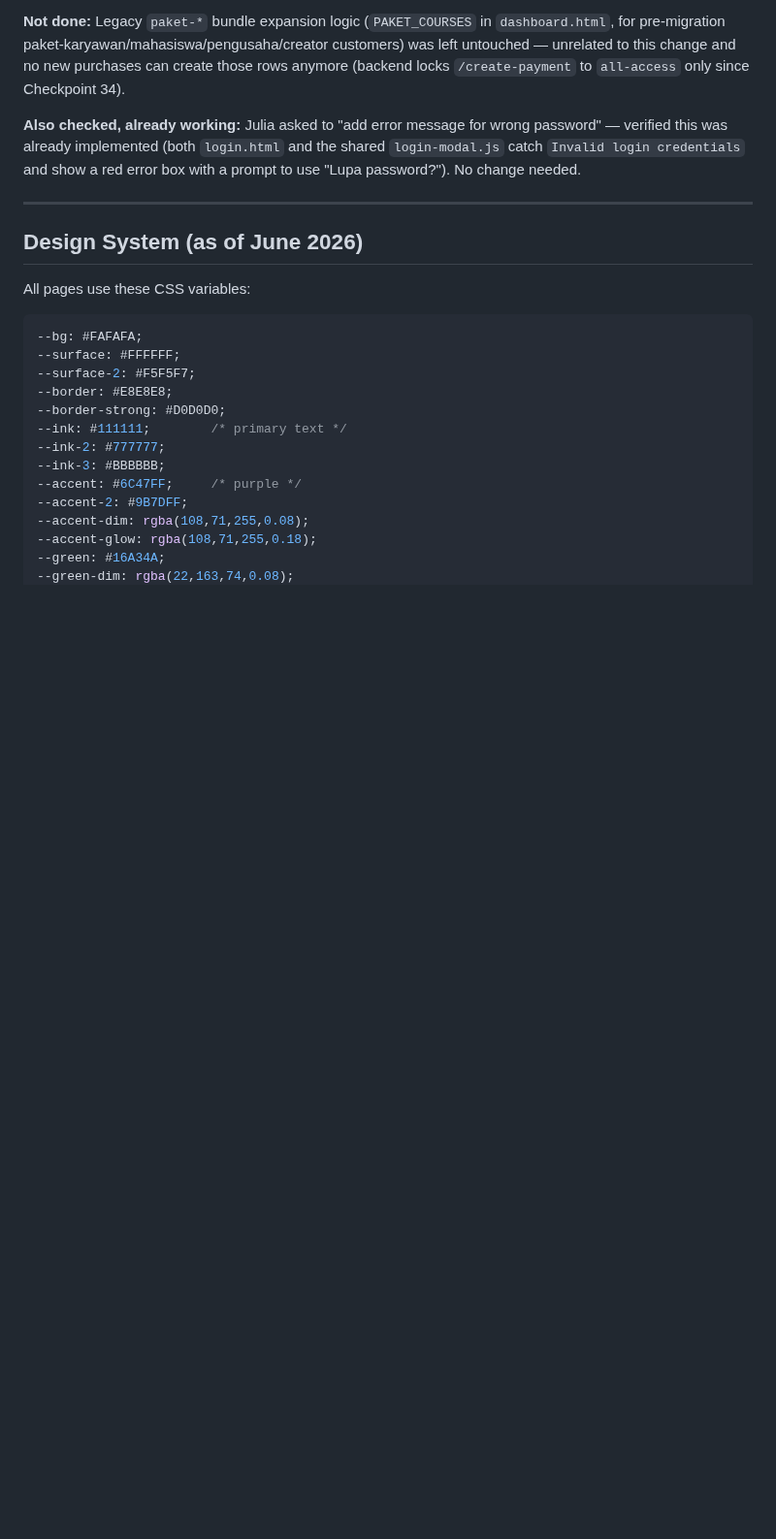
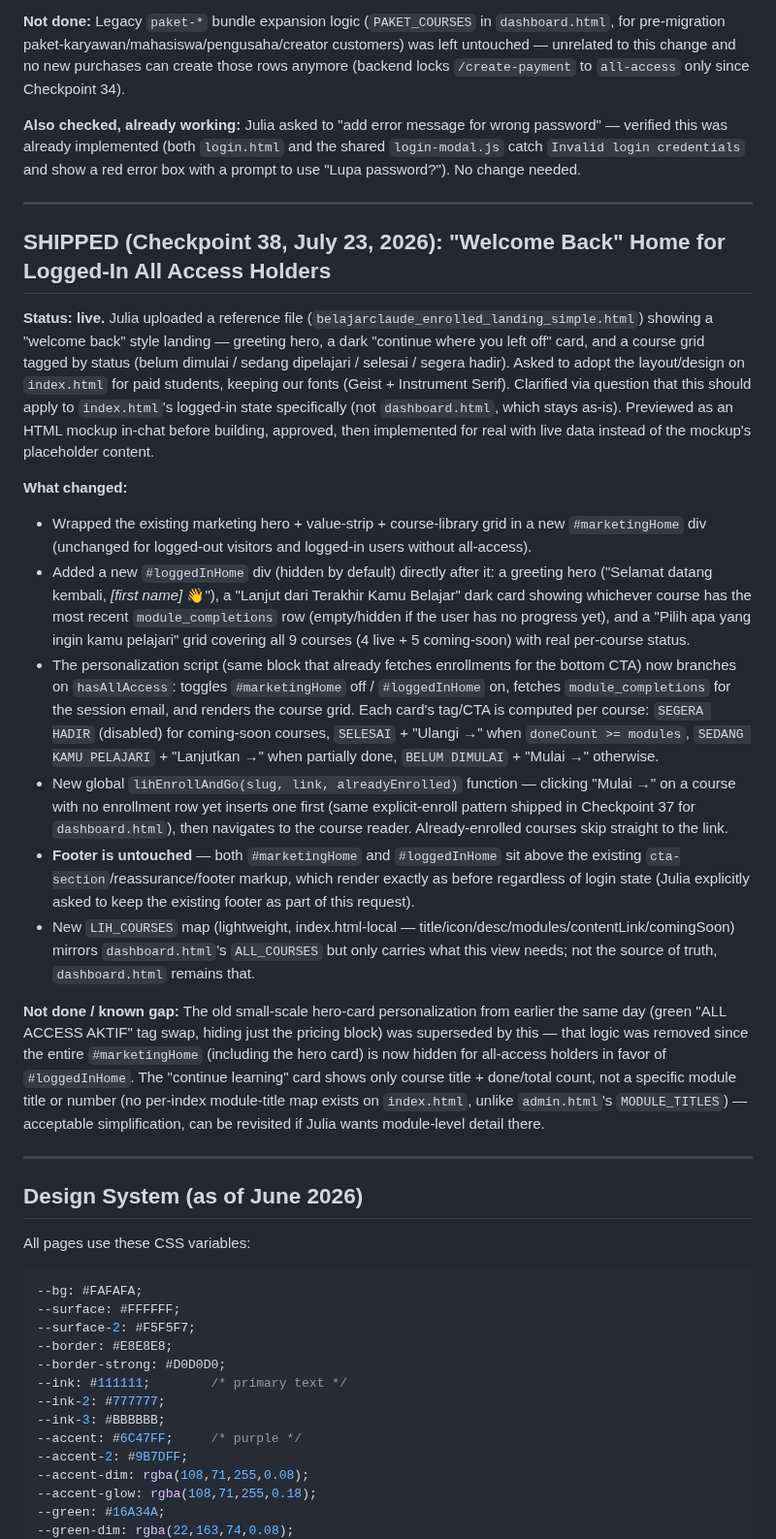
Before and after one commit to juliautomo/belajar-claude, a Markdown page: CONTEXT.md, the part around one of its changes. Shown at 97% size. Drawn GitHub-style; blank space fills up the shorter version.

Commit message:
Checkpoint 38: Welcome Back home for logged-in All Access holders

```diff
--- a/CONTEXT.md
+++ b/CONTEXT.md
@@ -176,6 +176,22 @@ create table social_links (
 **Not done:** Legacy `paket-*` bundle expansion logic (`PAKET_COURSES` in `dashboard.html`, for pre-migration paket-karyawan/mahasiswa/pengusaha/creator customers) was left untouched — unrelated to this change and no new purchases can create those rows anymore (backend locks `/create-payment` to `all-access` only since Checkpoint 34).
 
 **Also checked, already working:** Julia asked to "add error message for wrong password" — verified this was already implemented (both `login.html` and the shared `login-modal.js` catch `Invalid login credentials` and show a red error box with a prompt to use "Lupa password?"). No change needed.
+
+---
+
+## SHIPPED (Checkpoint 38, July 23, 2026): "Welcome Back" Home for Logged-In All Access Holders
+
+**Status: live.** Julia uploaded a reference file (`belajarclaude_enrolled_landing_simple.html`) showing a "welcome back" style landing — greeting hero, a dark "continue where you left off" card, and a course grid tagged by status (belum dimulai / sedang dipelajari / selesai / segera hadir). Asked to adopt the layout/design on `index.html` for paid students, keeping our fonts (Geist + Instrument Serif). Clarified via question that this should apply to `index.html`'s logged-in state specifically (not `dashboard.html`, which stays as-is). Previewed as an HTML mockup in-chat before building, approved, then implemented for real with live data instead of the mockup's placeholder content.
+
+**What changed:**
+- Wrapped the existing marketing hero + value-strip + course-library grid in a new `#marketingHome` div (unchanged for logged-out visitors and logged-in users without all-access).
+- Added a new `#loggedInHome` div (hidden by default) directly after it: a greeting hero ("Selamat datang kembali, *[first name]* 👋"), a "Lanjut dari Terakhir Kamu Belajar" dark card showing whichever course has the most recent `module_completions` row (empty/hidden if the user has no progress yet), and a "Pilih apa yang ingin kamu pelajari" grid covering all 9 courses (4 live + 5 coming-soon) with real per-course status.
+- The personalization script (same block that already fetches enrollments for the bottom CTA) now branches on `hasAllAccess`: toggles `#marketingHome` off / `#loggedInHome` on, fetches `module_completions` for the session email, and renders the course grid. Each card's tag/CTA is computed per course: `SEGERA HADIR` (disabled) for coming-soon courses, `SELESAI` + "Ulangi →" when `doneCount >= modules`, `SEDANG KAMU PELAJARI` + "Lanjutkan →" when partially done, `BELUM DIMULAI` + "Mulai →" otherwise.
+- New global `lihEnrollAndGo(slug, link, alreadyEnrolled)` function — clicking "Mulai →" on a course with no enrollment row yet inserts one first (same explicit-enroll pattern shipped in Checkpoint 37 for `dashboard.html`), then navigates to the course reader. Already-enrolled courses skip straight to the link.
+- **Footer is untouched** — both `#marketingHome` and `#loggedInHome` sit above the existing `cta-section`/reassurance/footer markup, which render exactly as before regardless of login state (Julia explicitly asked to keep the existing footer as part of this request).
+- New `LIH_COURSES` map (lightweight, index.html-local — title/icon/desc/modules/contentLink/comingSoon) mirrors `dashboard.html`'s `ALL_COURSES` but only carries what this view needs; not the source of truth, `dashboard.html` remains that.
+
+**Not done / known gap:** The old small-scale hero-card personalization from earlier the same day (green "ALL ACCESS AKTIF" tag swap, hiding just the pricing block) was superseded by this — that logic was removed since the entire `#marketingHome` (including the hero card) is now hidden for all-access holders in favor of `#loggedInHome`. The "continue learning" card shows only course title + done/total count, not a specific module title or number (no per-index module-title map exists on `index.html`, unlike `admin.html`'s `MODULE_TITLES`) — acceptable simplification, can be revisited if Julia wants module-level detail there.
 
 ---
 
```
Also changed, not shown: other parts of CONTEXT.md (+1 -1 lines).
